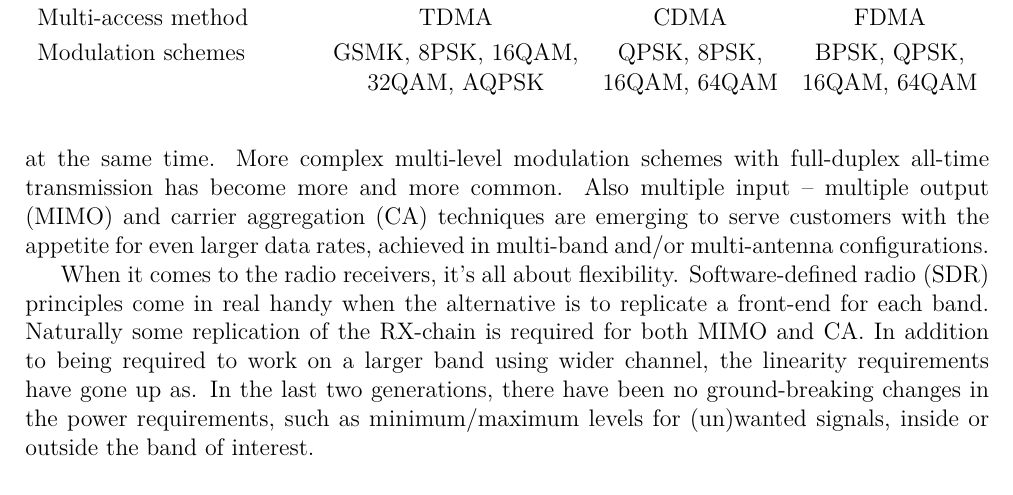
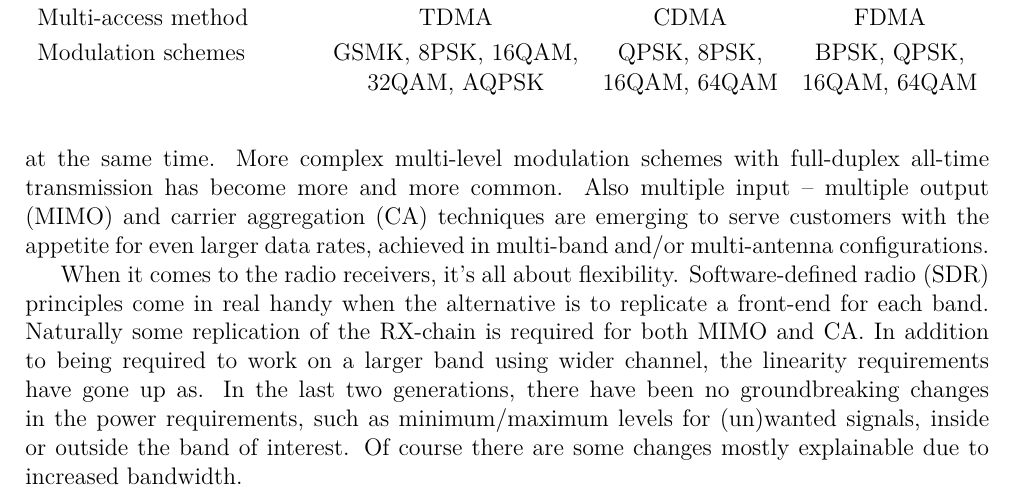
Before and after one commit to quanghuy2606/rflab2, a LaTeX document (prestudy/rf_lab_ps2.tex): part of page 10 of 11, cut so that both start at the same text. Compiled offline with pdfLaTeX.

Commit message:
ps final

```diff
--- a/prestudy/rf_lab_ps2.tex
+++ b/prestudy/rf_lab_ps2.tex
@@ -682,9 +682,10 @@ Software-defined radio (SDR) principles come in real handy when the alternative
 is to replicate a front-end for each band. Naturally some replication of the
 RX-chain is required for both MIMO and CA. In addition to being required
 to work on a larger band using wider channel, the linearity requirements
-have gone up as. In the last two generations, there have been no ground-breaking
+have gone up as. In the last two generations, there have been no groundbreaking
 changes in the power requirements, such as minimum/maximum levels for
-(un)wanted signals, inside or outside the band of interest.
+(un)wanted signals, inside or outside the band of interest. Of course
+there are some changes mostly explainable due to increased bandwidth.
 
 \newpage
 \begin{thebibliography}{9}%\itemsep 7pt\parskip -5pt
```
Also changed, not shown: 1 other file.
